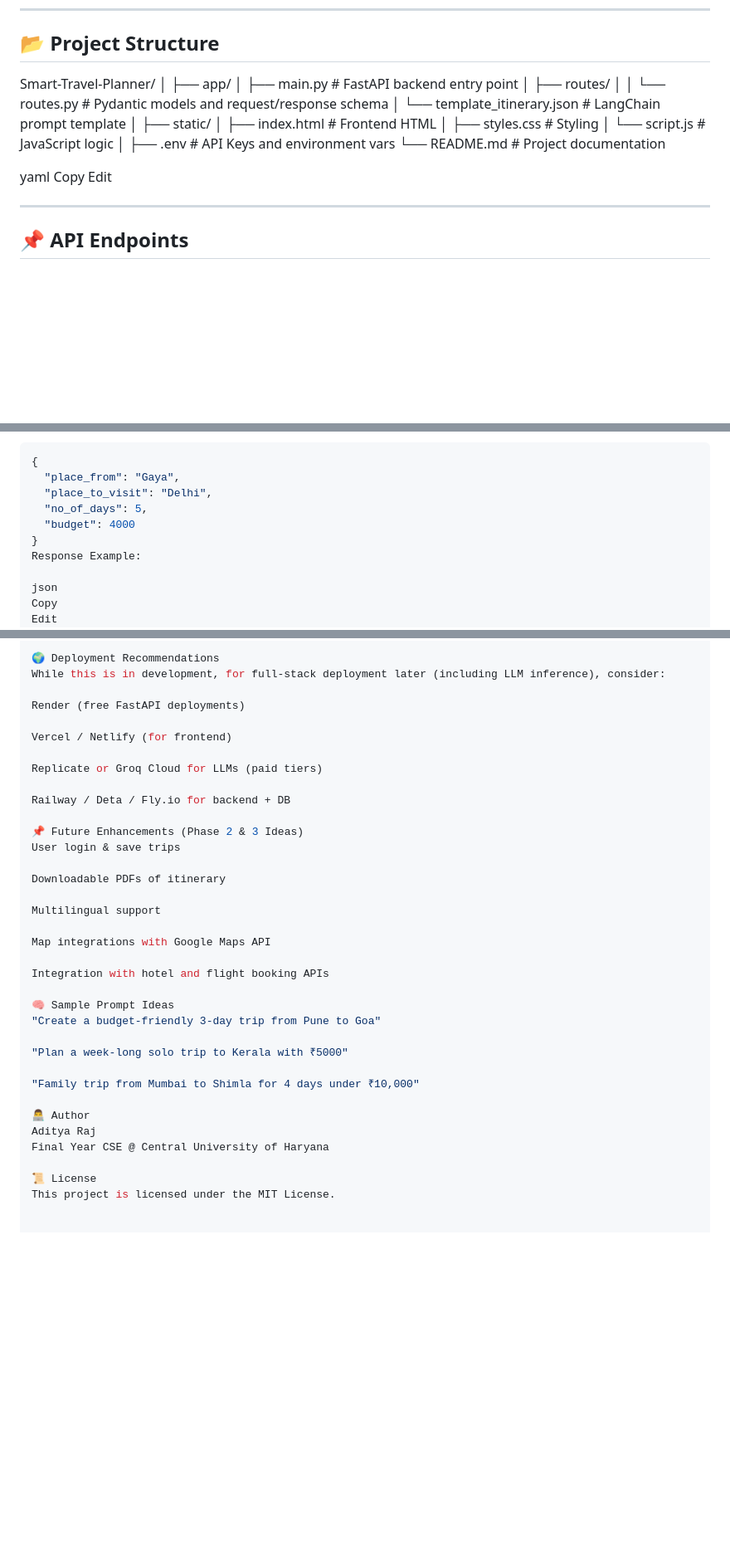
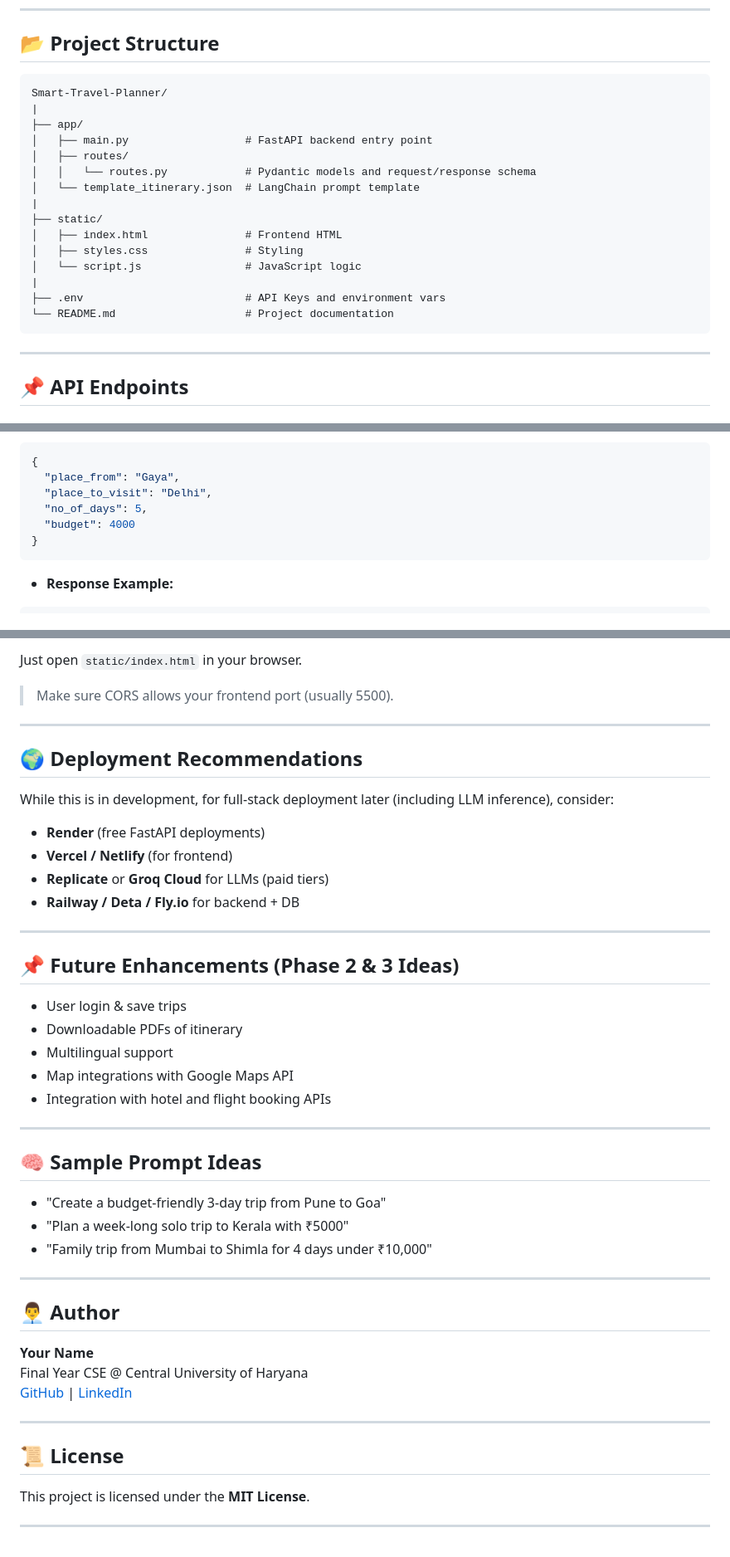
Before and after one commit to Adi-Raj007/Smart-Travel-Planner, a Markdown page: readme.md, 3 parts joined by grey strips. Shown at 83% size. Drawn GitHub-style; blank space fills up the shorter version.

````diff
--- a/readme.md
+++ b/readme.md
@@ -16,11 +16,23 @@ Smart Travel Planner is an intelligent travel itinerary generator powered by LLM
 
 ## 📂 Project Structure
 
-Smart-Travel-Planner/ │ ├── app/ │ ├── main.py # FastAPI backend entry point │ ├── routes/ │ │ └── routes.py # Pydantic models and request/response schema │ └── template_itinerary.json # LangChain prompt template │ ├── static/ │ ├── index.html # Frontend HTML │ ├── styles.css # Styling │ └── script.js # JavaScript logic │ ├── .env # API Keys and environment vars └── README.md # Project documentation
-
-yaml
-Copy
-Edit
+```
+Smart-Travel-Planner/
+|
+├── app/
+│   ├── main.py                  # FastAPI backend entry point
+│   ├── routes/
+│   │   └── routes.py            # Pydantic models and request/response schema
+│   └── template_itinerary.json  # LangChain prompt template
+|
+├── static/
+│   ├── index.html               # Frontend HTML
+│   ├── styles.css               # Styling
+│   └── script.js                # JavaScript logic
+|
+├── .env                         # API Keys and environment vars
+└── README.md                    # Project documentation
+```
 
 ---
 
@@ -39,11 +51,11 @@ Generate a structured itinerary using form-based input.
   "no_of_days": 5,
   "budget": 4000
 }
-Response Example:
+```
 
-json
-Copy
-Edit
+- **Response Example:**
+
+```json
 {
   "place_from": "Gaya",
   "place_to_visit": "Delhi",
@@ -140,36 +153,48 @@ Make sure CORS allows your frontend port (usually 5500).
 
-🌍 Deployment Recommendations
+Just open `static/index.html` in your browser.
+
+> Make sure CORS allows your frontend port (usually 5500).
+
+---
+
+## 🌍 Deployment Recommendations
+
 While this is in development, for full-stack deployment later (including LLM inference), consider:
+- **Render** (free FastAPI deployments)
+- **Vercel / Netlify** (for frontend)
+- **Replicate** or **Groq Cloud** for LLMs (paid tiers)
+- **Railway / Deta / Fly.io** for backend + DB
 
-Render (free FastAPI deployments)
+---
 
-Vercel / Netlify (for frontend)
+## 📌 Future Enhancements (Phase 2 & 3 Ideas)
 
-Replicate or Groq Cloud for LLMs (paid tiers)
+- User login & save trips
+- Downloadable PDFs of itinerary
+- Multilingual support
+- Map integrations with Google Maps API
+- Integration with hotel and flight booking APIs
 
-Railway / Deta / Fly.io for backend + DB
+---
 
-📌 Future Enhancements (Phase 2 & 3 Ideas)
-User login & save trips
+## 🧠 Sample Prompt Ideas
 
-Downloadable PDFs of itinerary
+- "Create a budget-friendly 3-day trip from Pune to Goa"
+- "Plan a week-long solo trip to Kerala with ₹5000"
+- "Family trip from Mumbai to Shimla for 4 days under ₹10,000"
 
-Multilingual support
+---
 
-Map integrations with Google Maps API
+## 👨‍💼 Author
 
-Integration with hotel and flight booking APIs
+**Your Name**
+Final Year CSE @ Central University of Haryana
+[GitHub](https://github.com/your-username) | [LinkedIn](https://linkedin.com/in/your-profile)
 
-🧠 Sample Prompt Ideas
-"Create a budget-friendly 3-day trip from Pune to Goa"
+---
 
-"Plan a week-long solo trip to Kerala with ₹5000"
+## 📜 License
 
-"Family trip from Mumbai to Shimla for 4 days under ₹10,000"
+This project is licensed under the **MIT License**.
 
-👨‍💻 Author
-Aditya Raj
-Final Year CSE @ Central University of Haryana
-
-📜 License
-This project is licensed under the MIT License.
+---
````
Also changed, not shown: other parts of readme.md (+49 -48 lines).
